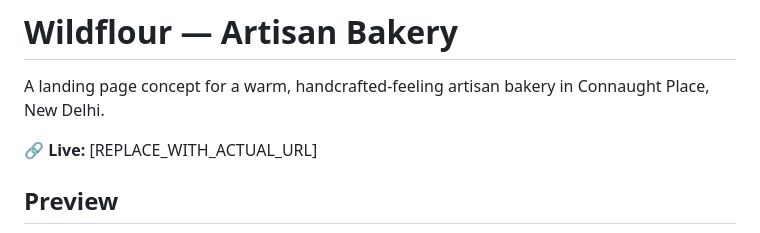
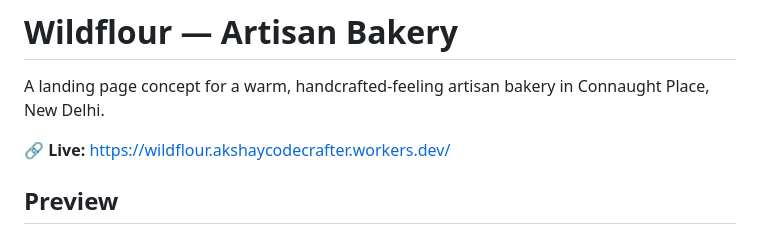
Before and after one commit to akshaycodecrafter-spec/maison-miel, a Markdown page: README.md, the part around the change. GitHub-like rendering.

Commit message:
Update live URL in README

```diff
--- a/README.md
+++ b/README.md
@@ -2,7 +2,7 @@
 
 A landing page concept for a warm, handcrafted-feeling artisan bakery in Connaught Place, New Delhi.
 
-🔗 **Live:** [REPLACE_WITH_ACTUAL_URL]
+🔗 **Live:** https://wildflour.akshaycodecrafter.workers.dev/
 
 ## Preview
 
```
